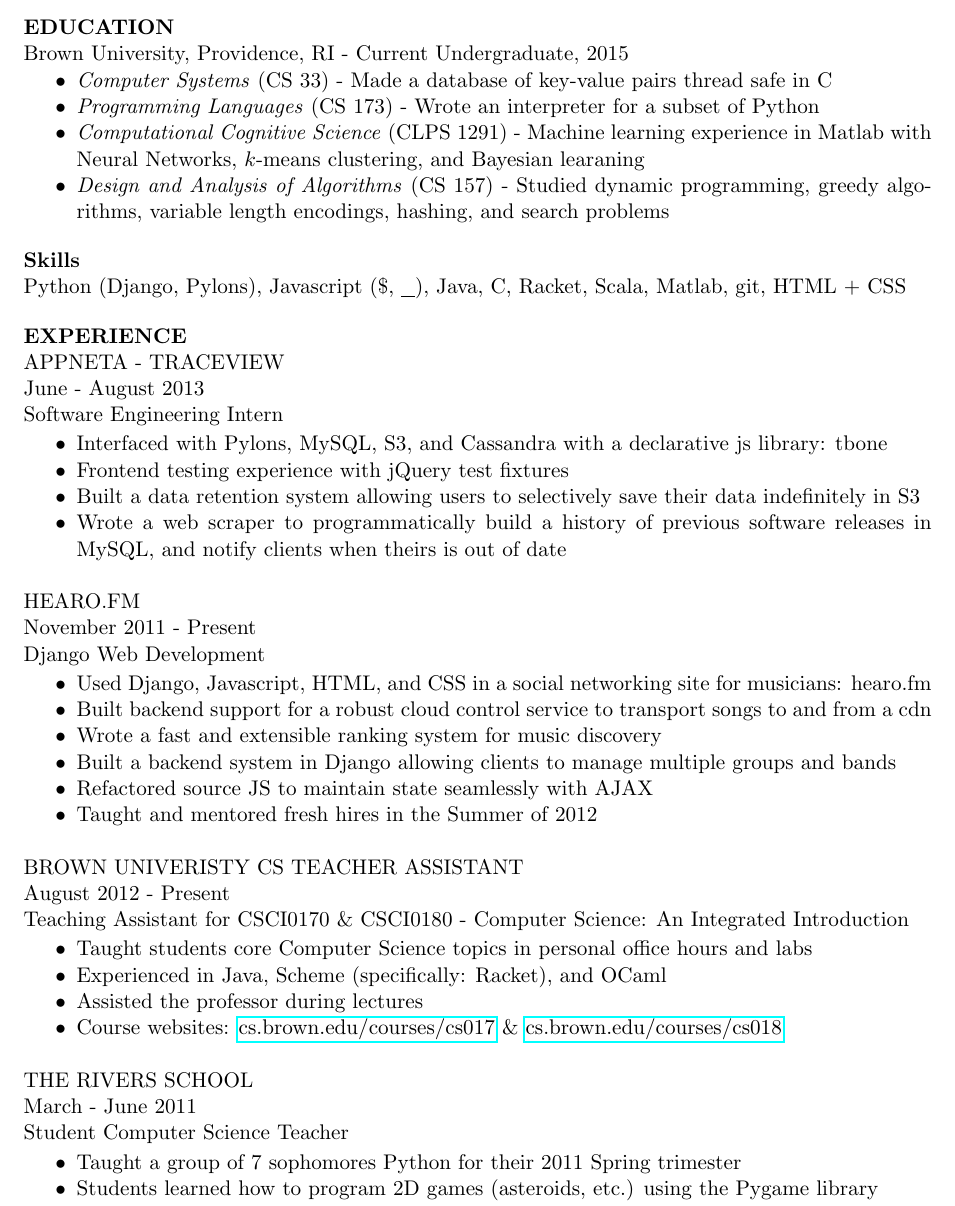
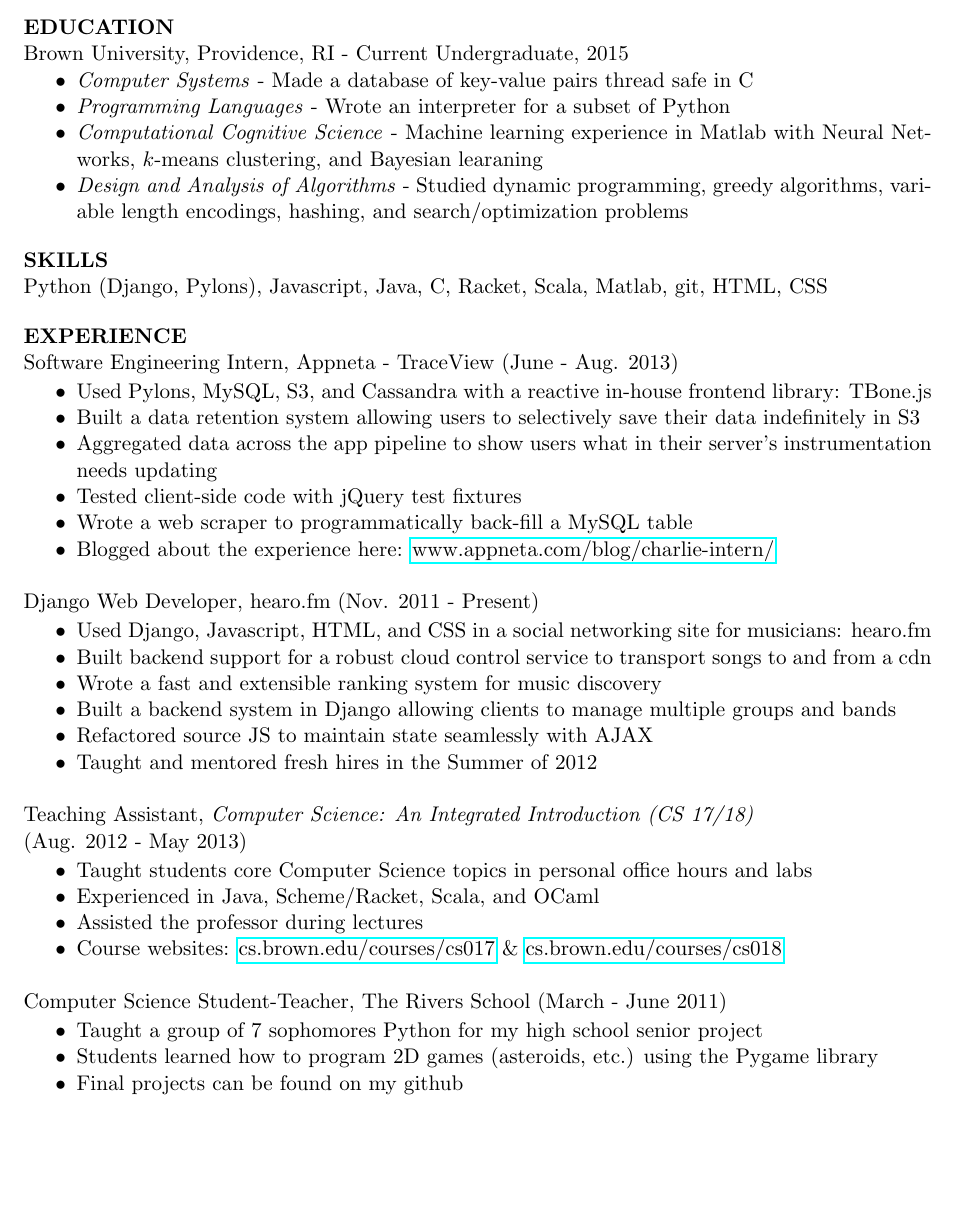
Before and after one commit to csharrison/resume, a LaTeX CV (resume.tex): part of the page, cut so that both start at the same text, the shorter picture padded with empty space. Compiled offline with pdfLaTeX.

Commit message:
reworked appneta, changed formatting

```diff
--- a/resume.tex
+++ b/resume.tex
@@ -21,29 +21,32 @@
 \section{EDUCATION}
 Brown University, Providence, RI - Current Undergraduate, 2015
 \begin{itemize} \itemsep -2pt
-  \item \emph{Computer Systems} (CS 33) - Made a database of key-value pairs thread safe in C
-  \item \emph{Programming Languages} (CS 173) - Wrote an interpreter for a subset of Python
-  \item \emph{Computational Cognitive Science} (CLPS 1291) - Machine learning experience in Matlab with Neural Networks, $k$-means clustering, and Bayesian learaning
-  \item \emph{Design and Analysis of Algorithms} (CS 157) - Studied dynamic programming, greedy algorithms, variable length encodings, hashing,  and search problems
+  \item \emph{Computer Systems} - Made a database of key-value pairs thread safe in C
+  \item \emph{Programming Languages} - Wrote an interpreter for a subset of Python
+  \item \emph{Computational Cognitive Science} - Machine learning experience in Matlab with Neural Networks, $k$-means clustering, and Bayesian learaning
+  \item \emph{Design and Analysis of Algorithms} - Studied dynamic programming, greedy algorithms, variable length encodings, hashing,  and search/optimization problems
 \end{itemize}
 
- \section{Skills}
-  Python (Django, Pylons), Javascript (\$, \underline{\hspace{.25cm}}), Java, C, Racket, Scala, Matlab, git, HTML + CSS
+ \section{SKILLS}
+  Python (Django, Pylons), Javascript, Java, C, Racket, Scala, Matlab, git, HTML, CSS
 
 \section{EXPERIENCE}
-APPNETA - TRACEVIEW \\
-June - August 2013\\
-Software Engineering Intern
+Software Engineering Intern,
+Appneta - TraceView
+(June - Aug. 2013)
 \vspace{0.02in}
    \begin{itemize} \itemsep -2pt
-   \item Interfaced with Pylons, MySQL, S3, and Cassandra with a declarative js library: tbone
-   \item Frontend testing experience with jQuery test fixtures
+   \item Used Pylons, MySQL, S3, and Cassandra with a reactive in-house frontend library: TBone.js
    \item Built a data retention system allowing users to selectively save their data indefinitely in S3
-   \item Wrote a web scraper to programmatically build a history of previous software releases in MySQL, and notify clients when theirs is out of date
+   \item Aggregated data across the app pipeline to show users what in their server's instrumentation needs updating
+   \item Tested client-side code with jQuery test fixtures
+   \item Wrote a web scraper to programmatically back-fill a MySQL table
+   \item Blogged about the experience here: \href{http://www.appneta.com/blog/charlie-intern/}{www.appneta.com/blog/charlie-intern/}
    \end{itemize}
-HEARO.FM \\
-November 2011 - Present \\
-Django Web Development
+
+Django Web Developer,
+hearo.fm
+(Nov. 2011 - Present)
 \vspace{0.02in}
    \begin{itemize} \itemsep -2pt
    \item Used Django, Javascript, HTML, and CSS in a social networking site for musicians: hearo.fm
@@ -54,13 +57,12 @@
    \item Taught and mentored fresh hires in the Summer of 2012
    \end{itemize}
 
-BROWN UNIVERISTY CS TEACHER ASSISTANT \\
-August 2012 - Present \\
-Teaching Assistant for CSCI0170 \& CSCI0180 - Computer Science: An Integrated Introduction
+Teaching Assistant, \emph{Computer Science: An Integrated Introduction (CS 17/18)}\\
+(Aug. 2012 - May 2013)
 \vspace{0.02in}
    \begin{itemize} \itemsep -2pt
    \item Taught students core Computer Science topics in personal office hours and labs
-   \item Experienced in Java, Scheme (specifically: Racket), and OCaml
+   \item Experienced in Java, Scheme/Racket, Scala, and OCaml
    \item Assisted the professor during lectures
    \item Course websites:
       \href{http://cs.brown.edu/courses/cs017}{cs.brown.edu/courses/cs017} \&
@@ -68,13 +70,14 @@
 
    \end{itemize}
 
-THE RIVERS SCHOOL \\
-March - June 2011 \\
-Student Computer Science Teacher
+Computer Science Student-Teacher,
+The Rivers School
+(March - June 2011)
 \vspace{0.02in}
    \begin{itemize} \itemsep -2pt  % reduce space between items
-   \item Taught a group of 7 sophomores Python for their 2011 Spring trimester
+   \item Taught a group of 7 sophomores Python for my high school senior project
    \item Students learned how to program 2D games (asteroids, etc.) using the Pygame library
+   \item Final projects can be found on my github
  \end{itemize}
 
 
```
Also changed, not shown: resume.pdf.
